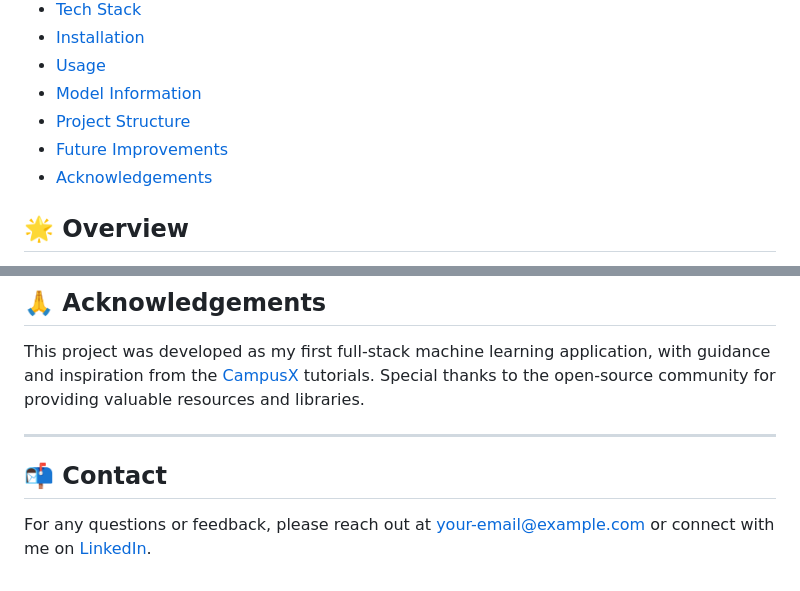
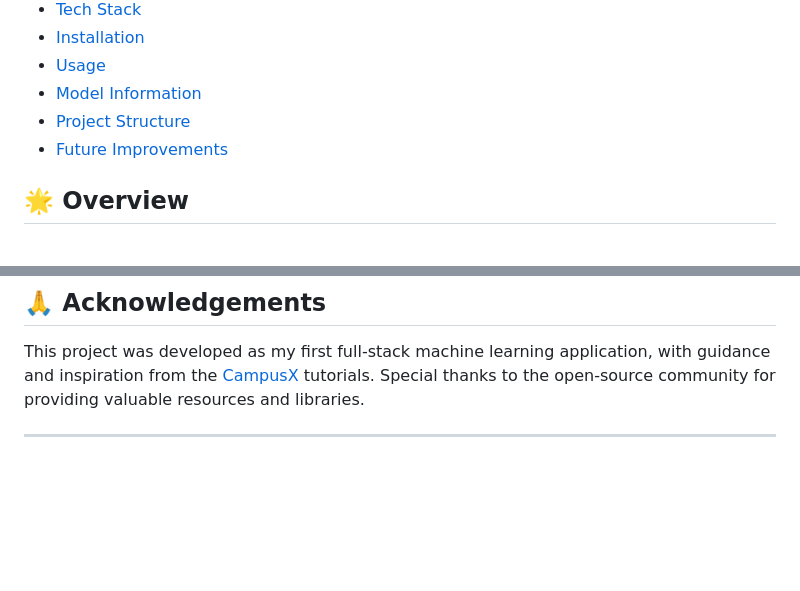
Before and after one commit to vinayakjoshi04/Car-Price-Predictor, a Markdown page: README.md, 2 parts joined by grey strips. Drawn GitHub-style; blank space fills up the shorter version.

```diff
--- a/README.md
+++ b/README.md
@@ -18,7 +18,6 @@
 - [Model Information](#model-information)
 - [Project Structure](#project-structure)
 - [Future Improvements](#future-improvements)
-- [Acknowledgements](#acknowledgements)
 
 ## 🌟 Overview
 
@@ -134,7 +133,3 @@ car-price-predictor/
 This project was developed as my first full-stack machine learning application, with guidance and inspiration from the [CampusX](https://github.com/campusx-official) tutorials. Special thanks to the open-source community for providing valuable resources and libraries.
 
 ---
-
-## 📬 Contact
-
-For any questions or feedback, please reach out at [your-email@example.com](mailto:your-email@example.com) or connect with me on [LinkedIn](https://www.linkedin.com/in/yourprofile/).
```
